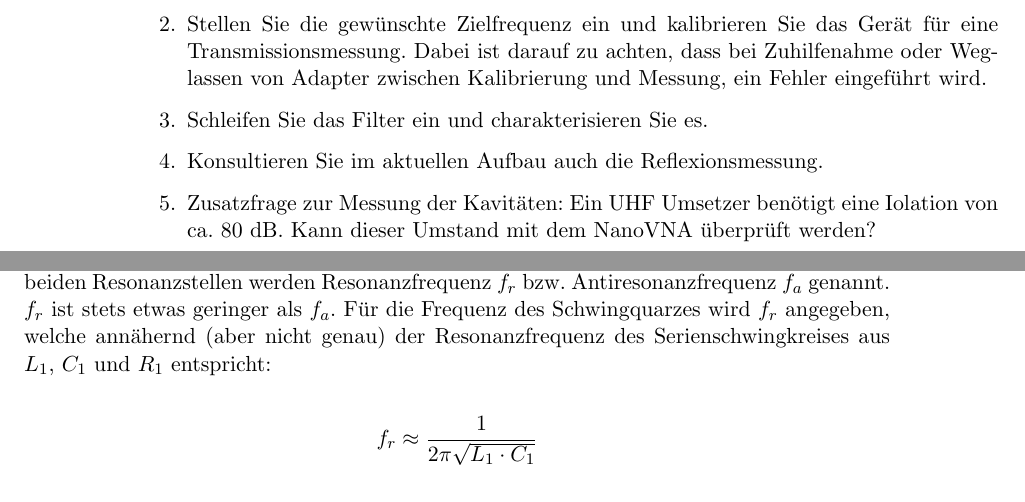
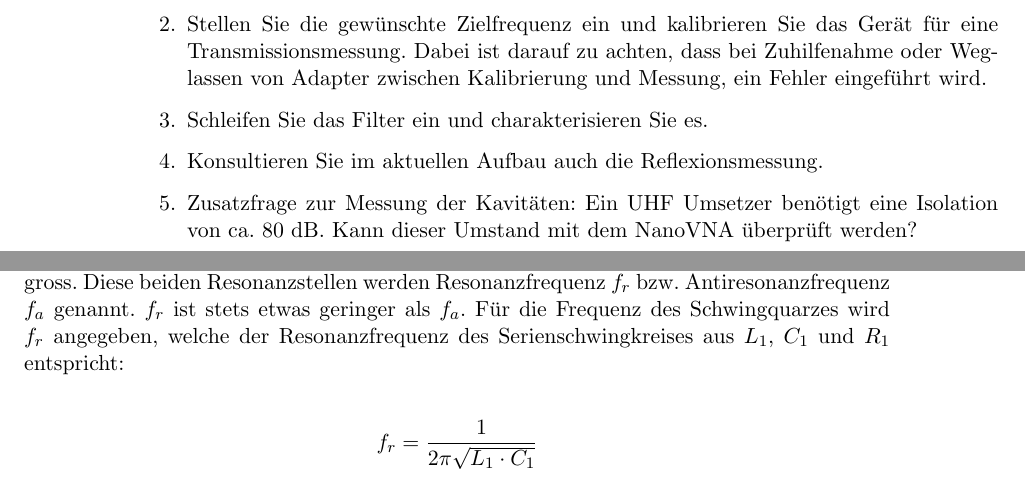
Before and after one commit to HB9UF/nanovna_workshop, a LaTeX document (skript/nanovna_workshop_skript.tex): two parts of pages 2 and 7 of 10, joined at a grey line, cut so that both start at the same text. Compiled offline with pdfLaTeX; an older LaTeX class or package is replaced by its successor.

Commit message:
Minor comments and modifications

```diff
--- a/skript/nanovna_workshop_skript.tex
+++ b/skript/nanovna_workshop_skript.tex
@@ -147,7 +147,7 @@ untersucht.
     \item Schleifen Sie das Filter ein und charakterisieren Sie es.
     \item Konsultieren Sie im aktuellen Aufbau auch die Reflexionsmessung.
     \item Zusatzfrage zur Messung der Kavitäten: Ein UHF Umsetzer benötigt eine
-        Iolation von ca. 80~dB. Kann dieser Umstand mit dem NanoVNA überprüft werden?
+        Isolation von ca. 80~dB. Kann dieser Umstand mit dem NanoVNA überprüft werden?
 
 
 \end{enumerate}
@@ -326,12 +328,12 @@ Wie in Abbildung \ref{fig:quarzidealplot} gezeigt erfolgt die erste beim
 Nulldurchgang des Blindwiderstandes, bei der zweiten ist der Blindwiderstand
 unendlich gross. Diese beiden Resonanzstellen werden Resonanzfrequenz $f_r$
 bzw. Antiresonanzfrequenz $f_a$ genannt. $f_r$ ist stets etwas geringer als
-$f_a$. Für die Frequenz des Schwingquarzes wird $f_r$ angegeben, welche
-annähernd (aber nicht genau) der Resonanzfrequenz des Serienschwingkreises
-aus $L_1$, $C_1$ und $R_1$ entspricht:
+$f_a$. Für die Frequenz des Schwingquarzes wird $f_r$ angegeben, welche der
+Resonanzfrequenz des Serienschwingkreises aus $L_1$, $C_1$ und $R_1$
+entspricht:
 
 $$
-f_r \approx \frac{1}{2\pi\sqrt{L_1\cdot C_1}}
+f_r = \frac{1}{2\pi\sqrt{L_1\cdot C_1}}
 $$
 
 
```
Also changed, not shown: skript/nanovna_workshop_skript.tex (2 more changed lines).
